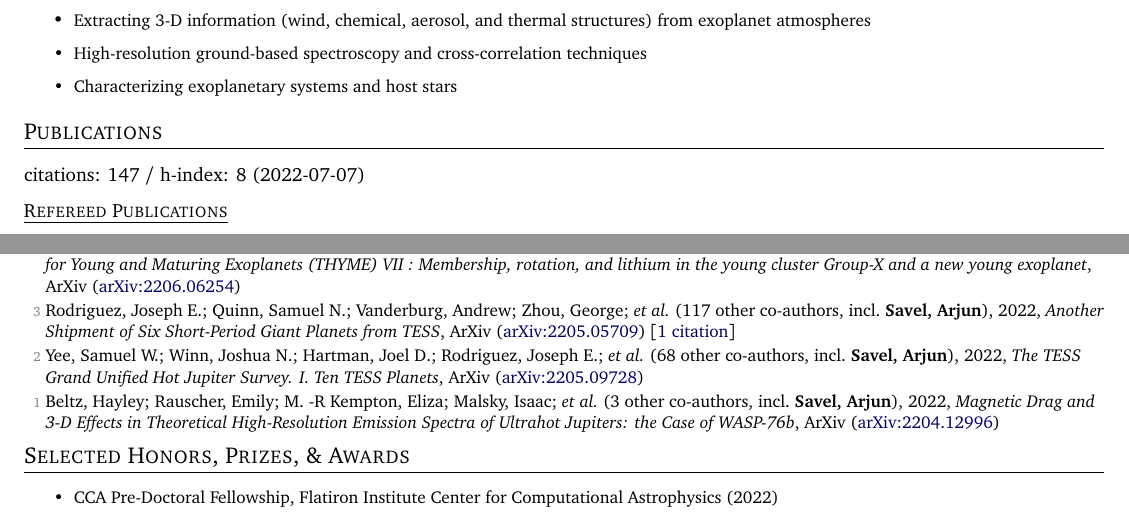
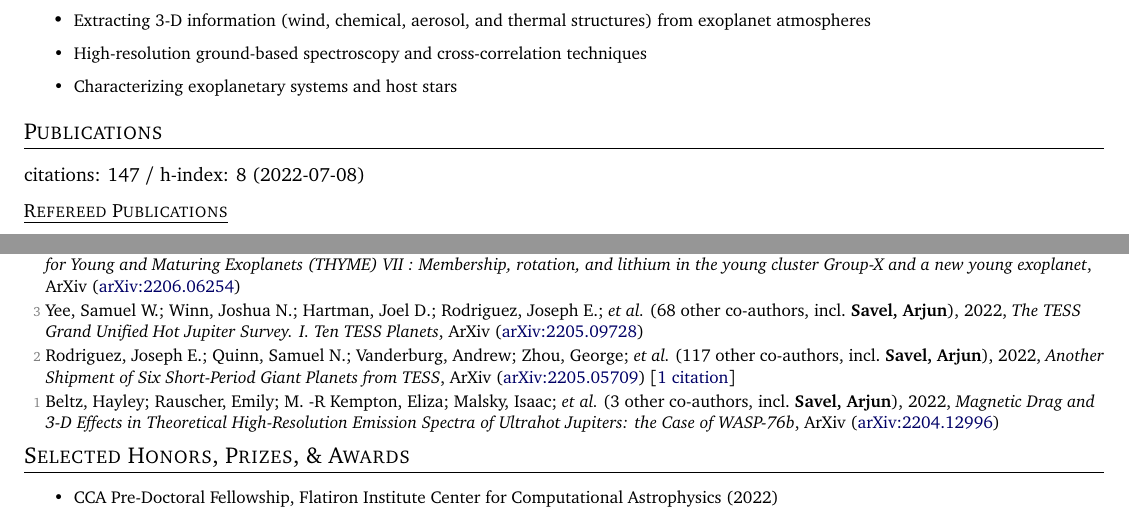
Before and after one commit to arjunsavel/CV, a LaTeX document (main.tex, which reads supp_tex/pubs_summary.tex, supp_tex/pubs_unref.tex): two parts of pages 1 and 2 of 4, joined at a grey line, cut so that both start at the same text. Compiled offline with pdfLaTeX.

Commit message:
Scrape and update publications

```diff
--- a/supp_tex/pubs_summary.tex
+++ b/supp_tex/pubs_summary.tex
@@ -1 +1 @@
-citations: 147 / h-index: 8 (2022-07-07)
+citations: 147 / h-index: 8 (2022-07-08)
--- a/supp_tex/pubs_unref.tex
+++ b/supp_tex/pubs_unref.tex
@@ -1,7 +1,7 @@
 \item[{\color{numcolor}\scriptsize4}] Newton, Elisabeth R.; Rampalli, Rayna; Kraus, Adam L.; Mann, Andrew W.; \etal\ ({35} other co-authors, incl.\ \textbf{Savel, Arjun}), 2022, \emph{TESS Hunt for Young and Maturing Exoplanets (THYME) VII : Membership, rotation, and lithium in the young cluster Group-X and a new young exoplanet}, ArXiv (\arxiv{2206.06254})
 
-\item[{\color{numcolor}\scriptsize3}] Rodriguez, Joseph E.; Quinn, Samuel N.; Vanderburg, Andrew; Zhou, George; \etal\ ({117} other co-authors, incl.\ \textbf{Savel, Arjun}), 2022, \emph{Another Shipment of Six Short-Period Giant Planets from TESS}, ArXiv (\arxiv{2205.05709}) [\href{https://ui.adsabs.harvard.edu/abs/2022arXiv220505709R}{1 citation}]
+\item[{\color{numcolor}\scriptsize3}] Yee, Samuel W.; Winn, Joshua N.; Hartman, Joel D.; Rodriguez, Joseph E.; \etal\ ({68} other co-authors, incl.\ \textbf{Savel, Arjun}), 2022, \emph{The TESS Grand Unified Hot Jupiter Survey. I. Ten TESS Planets}, ArXiv (\arxiv{2205.09728})
 
-\item[{\color{numcolor}\scriptsize2}] Yee, Samuel W.; Winn, Joshua N.; Hartman, Joel D.; Rodriguez, Joseph E.; \etal\ ({68} other co-authors, incl.\ \textbf{Savel, Arjun}), 2022, \emph{The TESS Grand Unified Hot Jupiter Survey. I. Ten TESS Planets}, ArXiv (\arxiv{2205.09728})
+\item[{\color{numcolor}\scriptsize2}] Rodriguez, Joseph E.; Quinn, Samuel N.; Vanderburg, Andrew; Zhou, George; \etal\ ({117} other co-authors, incl.\ \textbf{Savel, Arjun}), 2022, \emph{Another Shipment of Six Short-Period Giant Planets from TESS}, ArXiv (\arxiv{2205.05709}) [\href{https://ui.adsabs.harvard.edu/abs/2022arXiv220505709R}{1 citation}]
 
 \item[{\color{numcolor}\scriptsize1}] Beltz, Hayley; Rauscher, Emily; M. -R Kempton, Eliza; Malsky, Isaac; \etal\ ({3} other co-authors, incl.\ \textbf{Savel, Arjun}), 2022, \emph{Magnetic Drag and 3-D Effects in Theoretical High-Resolution Emission Spectra of Ultrahot Jupiters: the Case of WASP-76b}, ArXiv (\arxiv{2204.12996})
```
Also changed, not shown: 1 other file.
